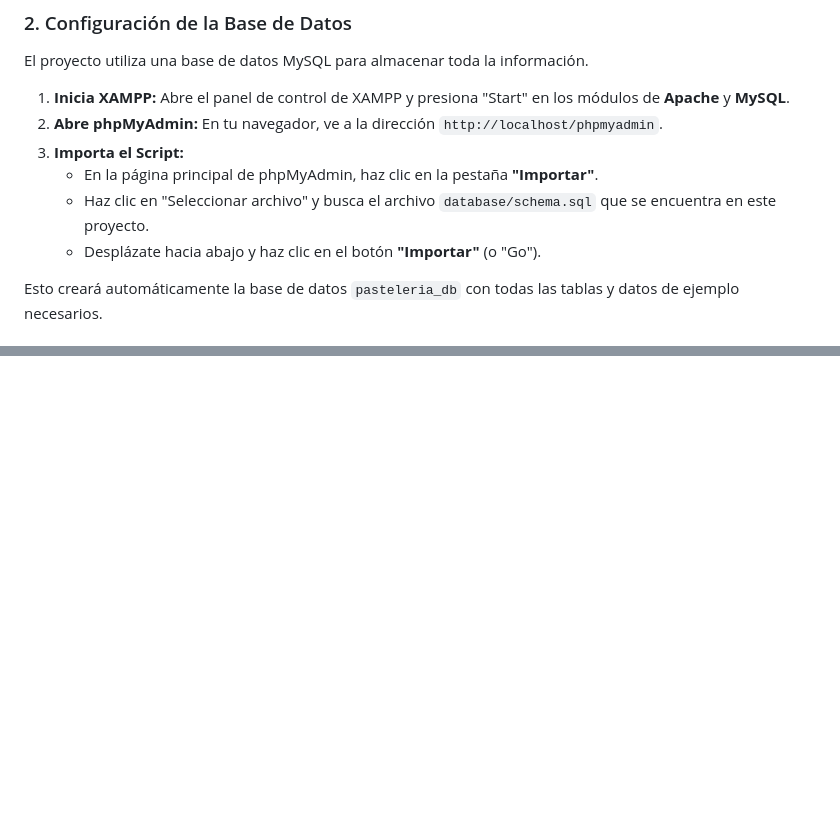
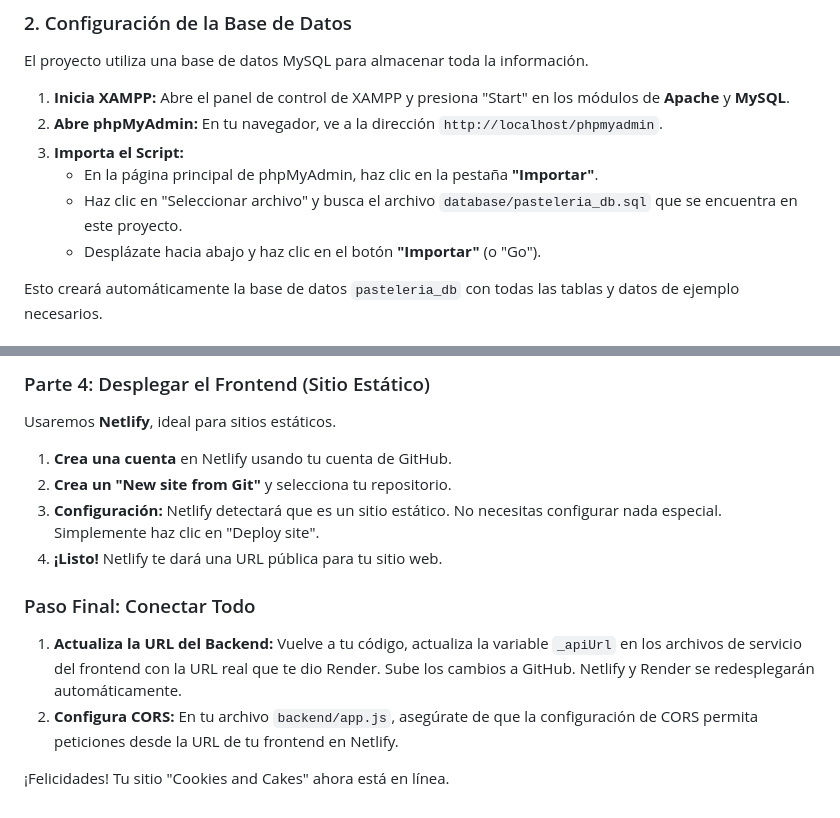
Before and after one commit to tvasquezm/C_C, a Markdown page: README.md, 2 parts joined by grey strips. GitHub-like rendering; blank space fills up the shorter version.

```diff
--- a/README.md
+++ b/README.md
@@ -40,7 +40,7 @@ El proyecto utiliza una base de datos MySQL para almacenar toda la información.
 2.  **Abre phpMyAdmin:** En tu navegador, ve a la dirección `http://localhost/phpmyadmin`.
 3.  **Importa el Script:**
     - En la página principal de phpMyAdmin, haz clic en la pestaña **"Importar"**.
-    - Haz clic en "Seleccionar archivo" y busca el archivo `database/schema.sql` que se encuentra en este proyecto.
+    - Haz clic en "Seleccionar archivo" y busca el archivo `database/pasteleria_db.sql` que se encuentra en este proyecto.
     - Desplázate hacia abajo y haz clic en el botón **"Importar"** (o "Go").
 
 Esto creará automáticamente la base de datos `pasteleria_db` con todas las tablas y datos de ejemplo necesarios.
@@ -79,0 +141,15 @@ Con el backend y la base de datos funcionando, ya puedes usar el sitio.
+### Parte 4: Desplegar el Frontend (Sitio Estático)
+
+Usaremos **Netlify**, ideal para sitios estáticos.
+
+1.  **Crea una cuenta** en Netlify usando tu cuenta de GitHub.
+2.  **Crea un "New site from Git"** y selecciona tu repositorio.
+3.  **Configuración:** Netlify detectará que es un sitio estático. No necesitas configurar nada especial. Simplemente haz clic en "Deploy site".
+4.  **¡Listo!** Netlify te dará una URL pública para tu sitio web.
+
+### Paso Final: Conectar Todo
+
+1.  **Actualiza la URL del Backend:** Vuelve a tu código, actualiza la variable `_apiUrl` en los archivos de servicio del frontend con la URL real que te dio Render. Sube los cambios a GitHub. Netlify y Render se redesplegarán automáticamente.
+2.  **Configura CORS:** En tu archivo `backend/app.js`, asegúrate de que la configuración de CORS permita peticiones desde la URL de tu frontend en Netlify.
+
+¡Felicidades! Tu sitio "Cookies and Cakes" ahora está en línea.
```
Also changed, not shown: other parts of README.md (+61 -0 lines).
